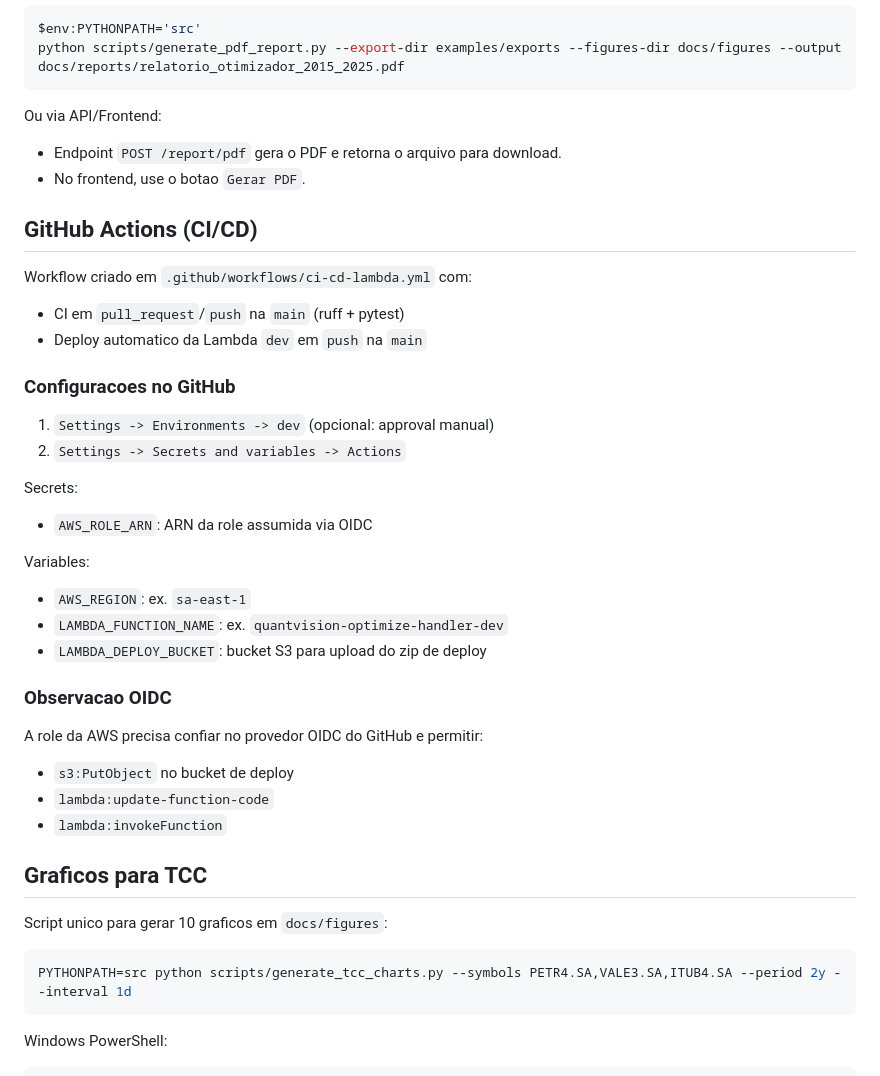
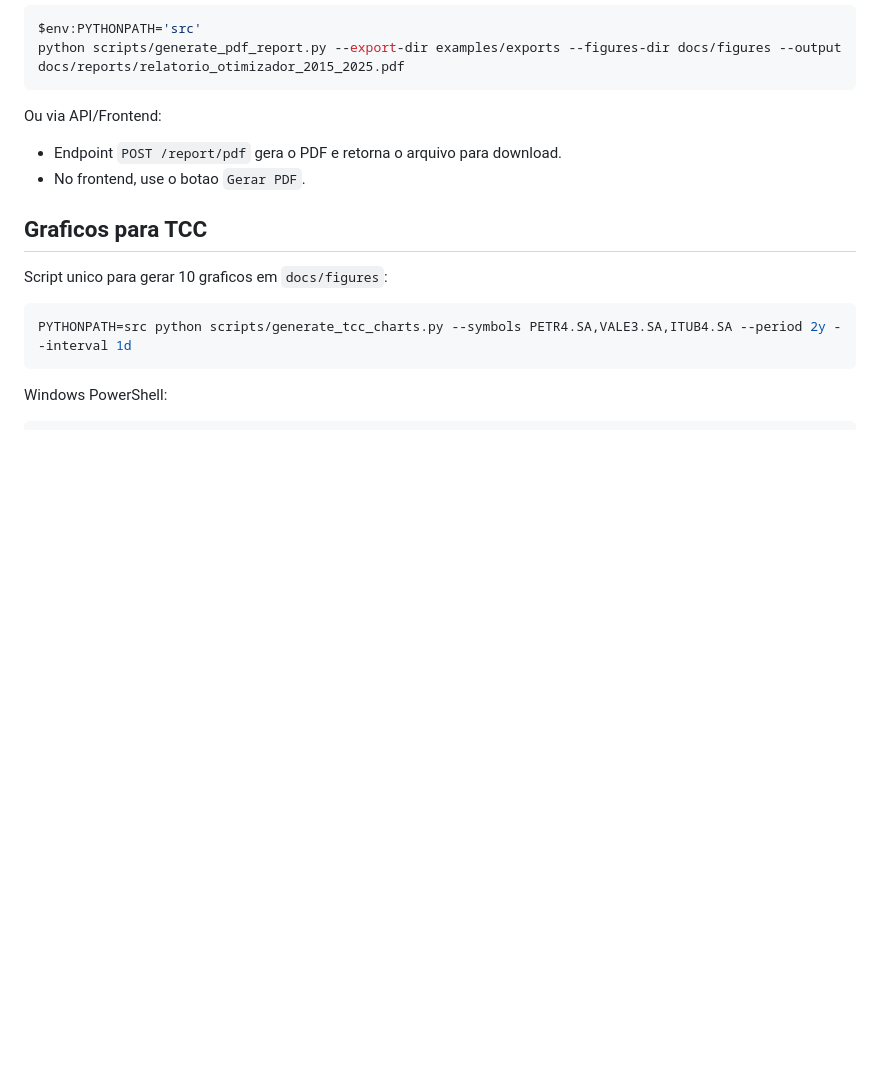
Before and after one commit to AndreSapucaia20/Otimizacao, a Markdown page: README.md, the part around one of its changes. GitHub-like rendering; blank space fills up the shorter version.

```diff
--- a/README.md
+++ b/README.md
@@ -211,31 +190,6 @@ Ou via API/Frontend:
 - Endpoint `POST /report/pdf` gera o PDF e retorna o arquivo para download.
 - No frontend, use o botao `Gerar PDF`.
 
-## GitHub Actions (CI/CD)
-
-Workflow criado em `.github/workflows/ci-cd-lambda.yml` com:
-- CI em `pull_request`/`push` na `main` (ruff + pytest)
-- Deploy automatico da Lambda `dev` em `push` na `main`
-
-### Configuracoes no GitHub
-
-1. `Settings -> Environments -> dev` (opcional: approval manual)
-2. `Settings -> Secrets and variables -> Actions`
-
-Secrets:
-- `AWS_ROLE_ARN`: ARN da role assumida via OIDC
-
-Variables:
-- `AWS_REGION`: ex. `sa-east-1`
-- `LAMBDA_FUNCTION_NAME`: ex. `quantvision-optimize-handler-dev`
-- `LAMBDA_DEPLOY_BUCKET`: bucket S3 para upload do zip de deploy
-
-### Observacao OIDC
-
-A role da AWS precisa confiar no provedor OIDC do GitHub e permitir:
-- `s3:PutObject` no bucket de deploy
-- `lambda:update-function-code`
-- `lambda:invokeFunction`
 
 ## Graficos para TCC
 
```
Also changed, not shown: other parts of README.md (+19 -40 lines).
